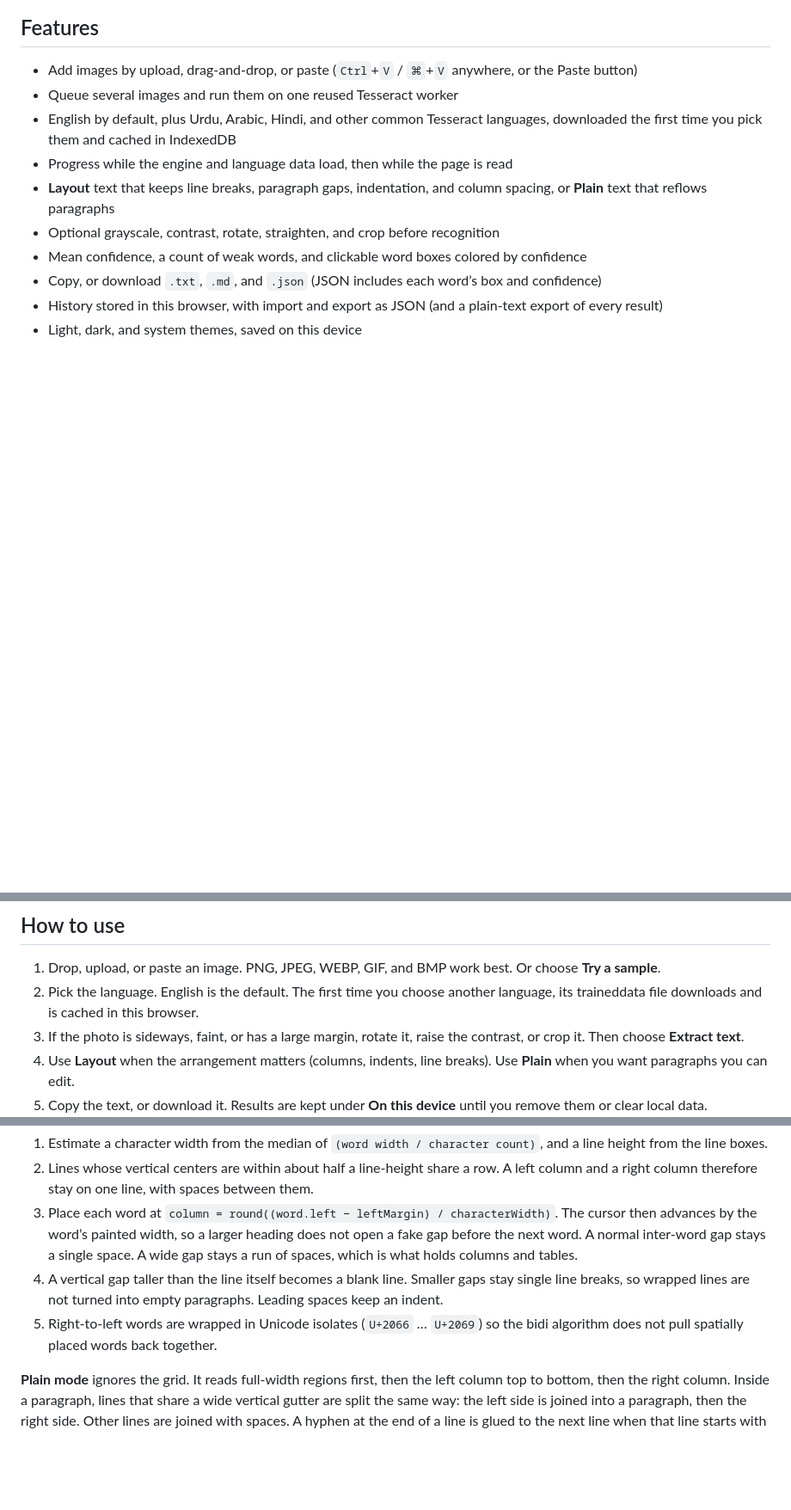
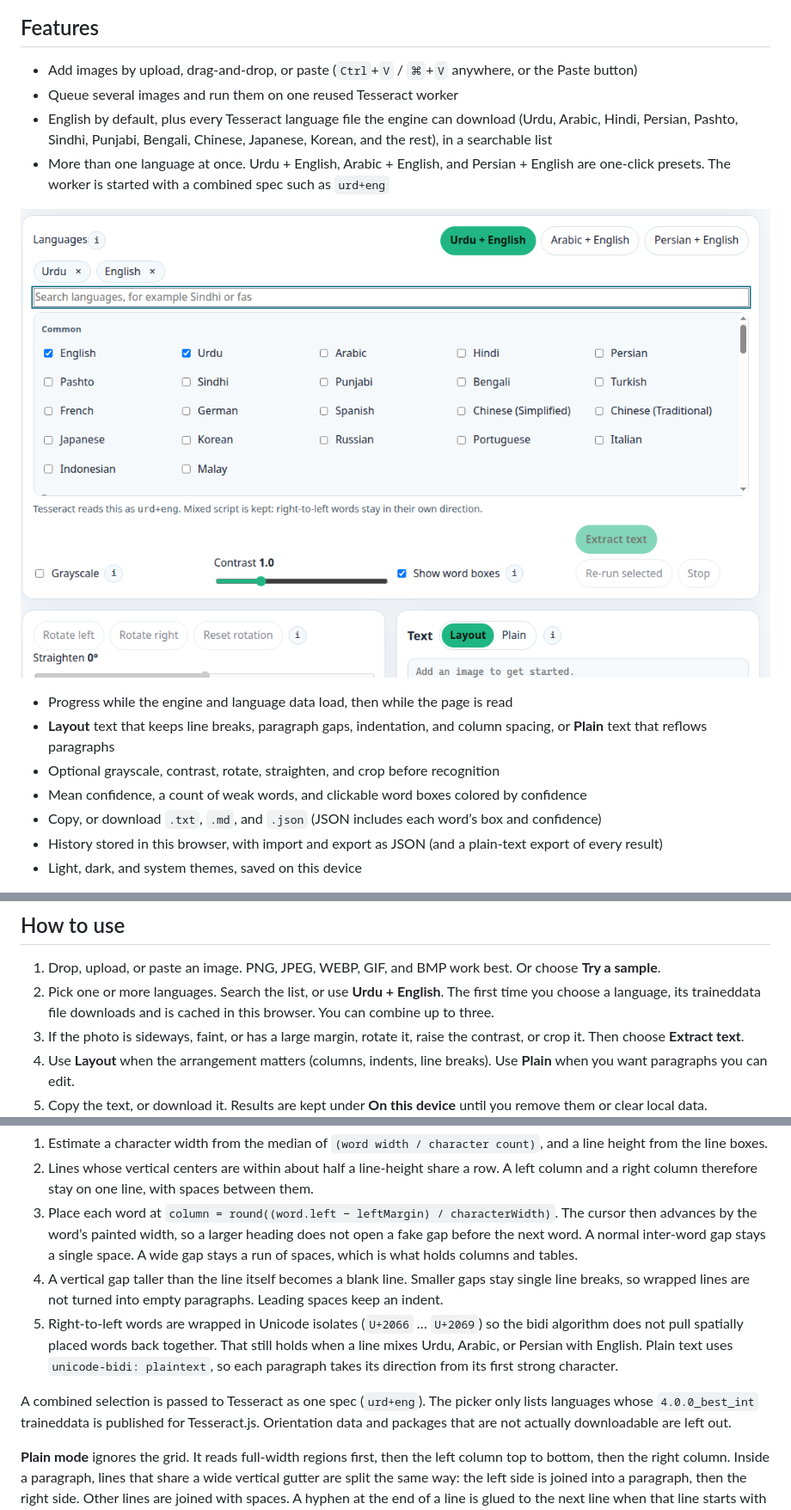
Before and after one commit to devistic-asim/devistic-ocr-image-to-text, a Markdown page: README.md, 3 parts joined by grey strips. Shown at 86% size. Rendered like a GitHub page; pictures changed too: docs/screenshot-languages.png (added); blank space fills up the shorter version.

```diff
--- a/README.md
+++ b/README.md
@@ -12,7 +12,10 @@ Free image-to-text that runs entirely in your browser. Line breaks, indents, and
 
 - Add images by upload, drag-and-drop, or paste (`Ctrl`+`V` / `⌘`+`V` anywhere, or the Paste button)
 - Queue several images and run them on one reused Tesseract worker
-- English by default, plus Urdu, Arabic, Hindi, and other common Tesseract languages, downloaded the first time you pick them and cached in IndexedDB
+- English by default, plus every Tesseract language file the engine can download (Urdu, Arabic, Hindi, Persian, Pashto, Sindhi, Punjabi, Bengali, Chinese, Japanese, Korean, and the rest), in a searchable list
+- More than one language at once. Urdu + English, Arabic + English, and Persian + English are one-click presets. The worker is started with a combined spec such as `urd+eng`
+
+![Language picker with Urdu and English selected](docs/screenshot-languages.png)
 - Progress while the engine and language data load, then while the page is read
 - **Layout** text that keeps line breaks, paragraph gaps, indentation, and column spacing, or **Plain** text that reflows paragraphs
 - Optional grayscale, contrast, rotate, straighten, and crop before recognition
@@ -24,7 +27,7 @@ Free image-to-text that runs entirely in your browser. Line breaks, indents, and
 ## How to use
 
 1. Drop, upload, or paste an image. PNG, JPEG, WEBP, GIF, and BMP work best. Or choose **Try a sample**.
-2. Pick the language. English is the default. The first time you choose another language, its traineddata file downloads and is cached in this browser.
+2. Pick one or more languages. Search the list, or use **Urdu + English**. The first time you choose a language, its traineddata file downloads and is cached in this browser. You can combine up to three.
 3. If the photo is sideways, faint, or has a large margin, rotate it, raise the contrast, or crop it. Then choose **Extract text**.
 4. Use **Layout** when the arrangement matters (columns, indents, line breaks). Use **Plain** when you want paragraphs you can edit.
 5. Copy the text, or download it. Results are kept under **On this device** until you remove them or clear local data.
@@ -41,7 +44,9 @@ Tesseract’s plain string throws away geometry. Devistic OCR asks the worker fo
 2. Lines whose vertical centers are within about half a line-height share a row. A left column and a right column therefore stay on one line, with spaces between them.
 3. Place each word at `column = round((word.left − leftMargin) / characterWidth)`. The cursor then advances by the word’s painted width, so a larger heading does not open a fake gap before the next word. A normal inter-word gap stays a single space. A wide gap stays a run of spaces, which is what holds columns and tables.
 4. A vertical gap taller than the line itself becomes a blank line. Smaller gaps stay single line breaks, so wrapped lines are not turned into empty paragraphs. Leading spaces keep an indent.
-5. Right-to-left words are wrapped in Unicode isolates (`U+2066` … `U+2069`) so the bidi algorithm does not pull spatially placed words back together.
+5. Right-to-left words are wrapped in Unicode isolates (`U+2066` … `U+2069`) so the bidi algorithm does not pull spatially placed words back together. That still holds when a line mixes Urdu, Arabic, or Persian with English. Plain text uses `unicode-bidi: plaintext`, so each paragraph takes its direction from its first strong character.
+
+A combined selection is passed to Tesseract as one spec (`urd+eng`). The picker only lists languages whose `4.0.0_best_int` traineddata is published for Tesseract.js. Orientation data and packages that are not actually downloadable are left out.
 
 **Plain mode** ignores the grid. It reads full-width regions first, then the left column top to bottom, then the right column. Inside a paragraph, lines that share a wide vertical gutter are split the same way: the left side is joined into a paragraph, then the right side. Other lines are joined with spaces. A hyphen at the end of a line is glued to the next line when that line starts with a letter.
 
```
Also changed, not shown: docs/screenshot-bilingual.png (added), 17 other files.
